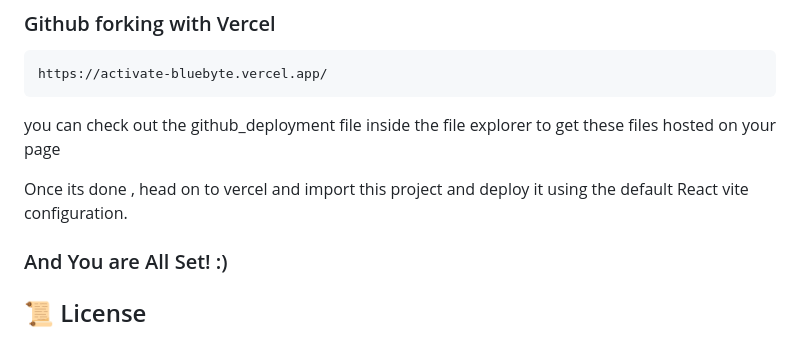
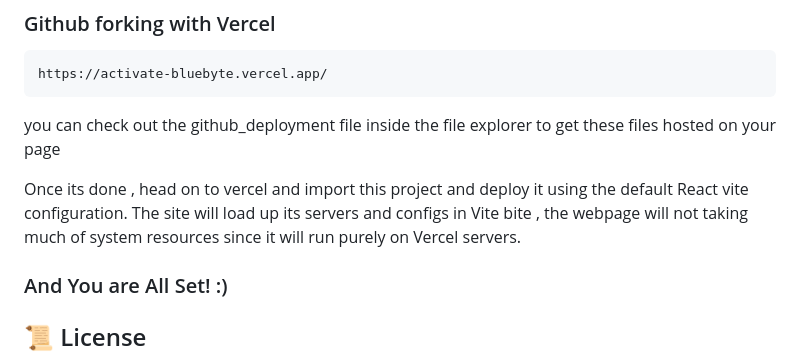
Before and after one commit to blueosport/activate, a Markdown page: readme.md, the part around the change. Drawn GitHub-style.

```diff
--- a/readme.md
+++ b/readme.md
@@ -93,6 +93,7 @@ https://activate-bluebyte.vercel.app/
 you can check out the github_deployment file inside the file explorer to get these files hosted on your page
 
 Once its done , head on to vercel and import this project and deploy it using the default React vite configuration.
+The site will load up its servers and configs in Vite bite , the webpage will not taking much of system resources since it will run purely on Vercel servers.
 
 ### And You are All Set! :)
 
```
